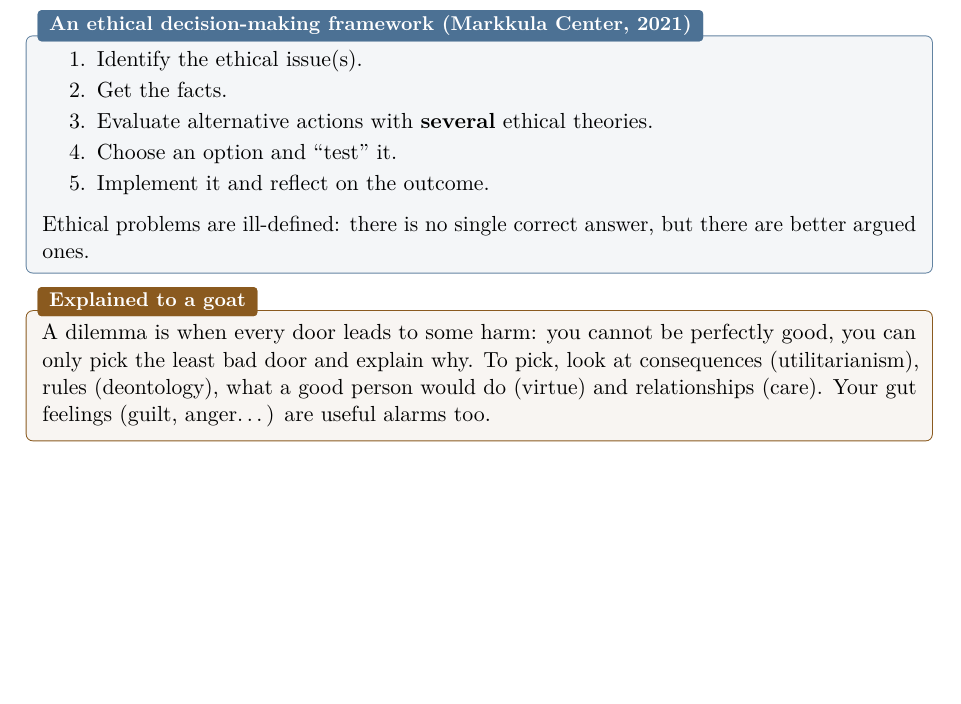
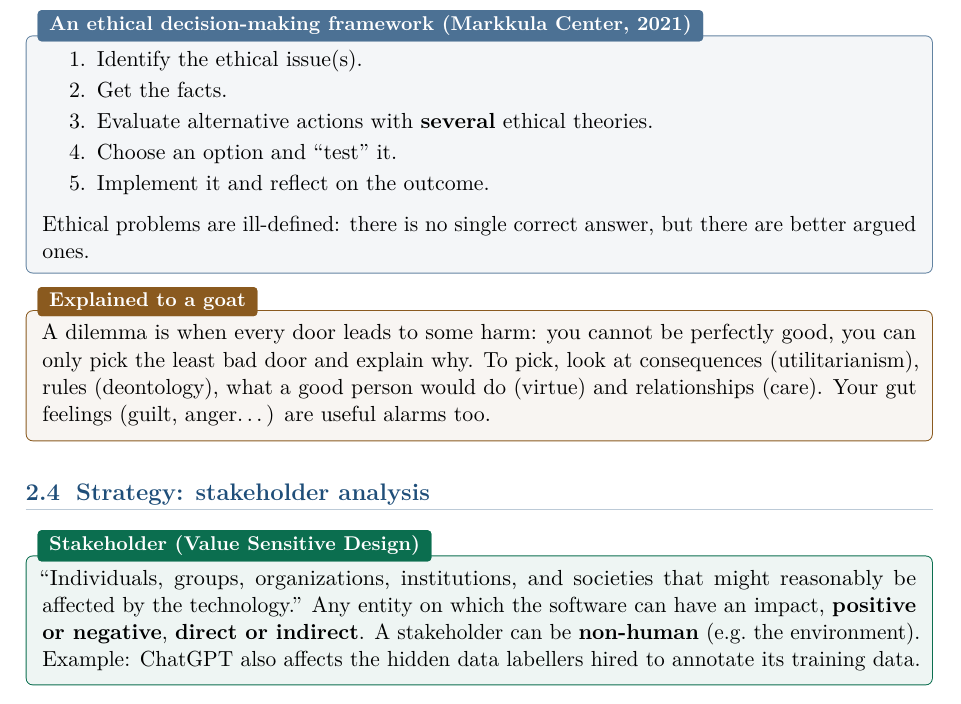
Before and after one commit to AlphaXT38G/notes_ba5, a LaTeX book (respsoft/course.tex): part of page 10 of 10, cut so that both start at the same text, the shorter picture padded with empty space. Compiled offline with pdfLaTeX.

Commit message:
feat(respsoft): add the stakeholder (Value Sensitive Design) definition
Co-Authored-By: Claude Opus 5.5 <noreply@anthropic.com>

```diff
--- a/respsoft/course.tex
+++ b/respsoft/course.tex
@@ -402,4 +402,15 @@ pick the least bad door and explain why. To pick, look at consequences (utilitar
 (guilt, anger\ldots) are useful alarms too.
 \end{goatbox}
 
+
+\section{Strategy: stakeholder analysis}
+
+\begin{defnbox}[title={Stakeholder (Value Sensitive Design)}]
+``Individuals, groups, organizations, institutions, and societies that might reasonably be
+affected by the technology.'' Any entity on which the software can have an impact,
+\textbf{positive or negative}, \textbf{direct or indirect}. A stakeholder can be
+\textbf{non-human} (e.g.\ the environment). Example: ChatGPT also affects the hidden data
+labellers hired to annotate its training data.
+\end{defnbox}
+
 \end{document}
```
